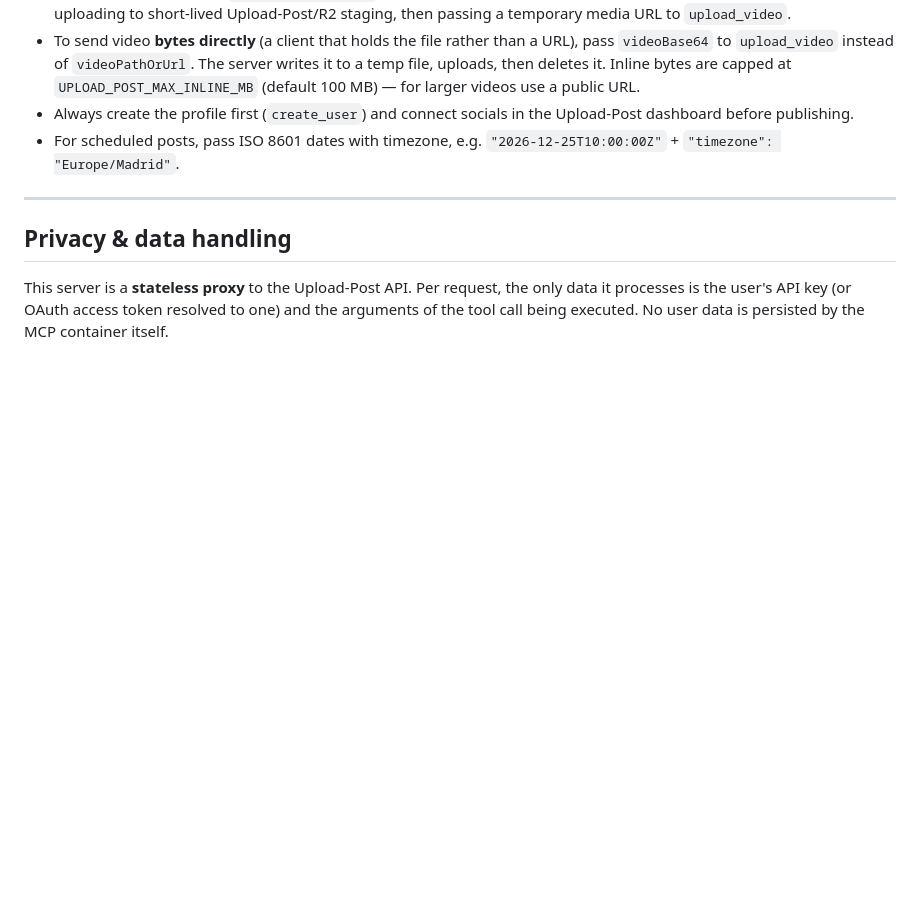
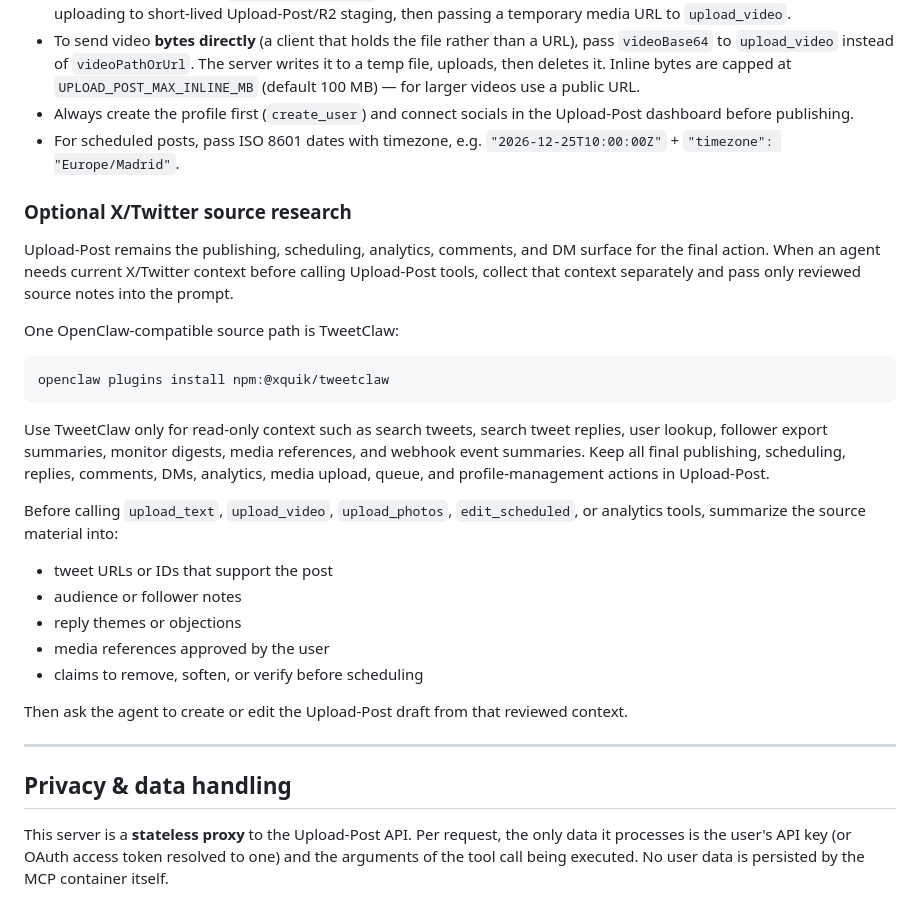
Before and after one commit to Upload-Post/upload-post-mcp, a Markdown page: README.md, the part around the change. Rendered like a GitHub page; blank space fills up the shorter version.

Commit message:
Document optional TweetClaw source research

````diff
--- a/README.md
+++ b/README.md
@@ -189,6 +189,28 @@ curl -i -X POST http://localhost:8080/mcp \
 - Always create the profile first (`create_user`) and connect socials in the Upload-Post dashboard before publishing.
 - For scheduled posts, pass ISO 8601 dates with timezone, e.g. `"2026-12-25T10:00:00Z"` + `"timezone": "Europe/Madrid"`.
 
+### Optional X/Twitter source research
+
+Upload-Post remains the publishing, scheduling, analytics, comments, and DM surface for the final action. When an agent needs current X/Twitter context before calling Upload-Post tools, collect that context separately and pass only reviewed source notes into the prompt.
+
+One OpenClaw-compatible source path is TweetClaw:
+
+```bash
+openclaw plugins install npm:@xquik/tweetclaw
+```
+
+Use TweetClaw only for read-only context such as search tweets, search tweet replies, user lookup, follower export summaries, monitor digests, media references, and webhook event summaries. Keep all final publishing, scheduling, replies, comments, DMs, analytics, media upload, queue, and profile-management actions in Upload-Post.
+
+Before calling `upload_text`, `upload_video`, `upload_photos`, `edit_scheduled`, or analytics tools, summarize the source material into:
+
+- tweet URLs or IDs that support the post
+- audience or follower notes
+- reply themes or objections
+- media references approved by the user
+- claims to remove, soften, or verify before scheduling
+
+Then ask the agent to create or edit the Upload-Post draft from that reviewed context.
+
 ---
 
 ## Privacy & data handling
````
